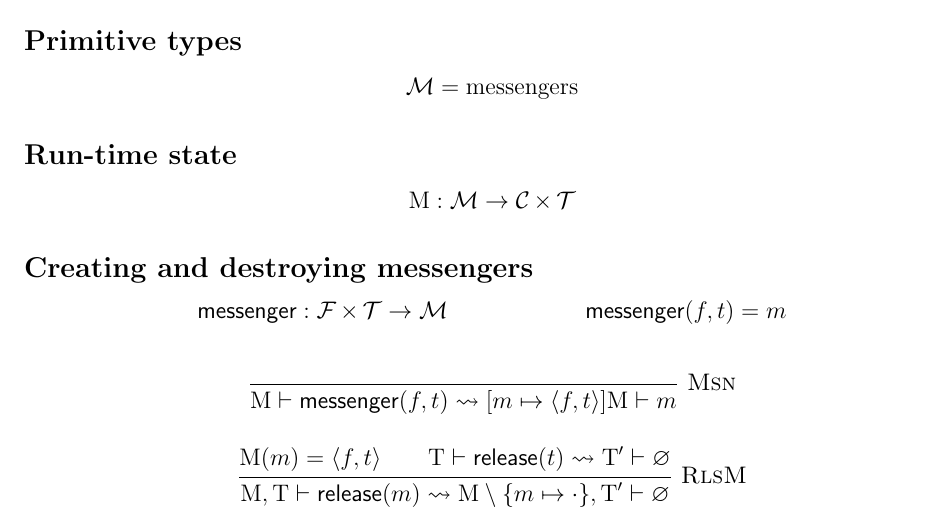
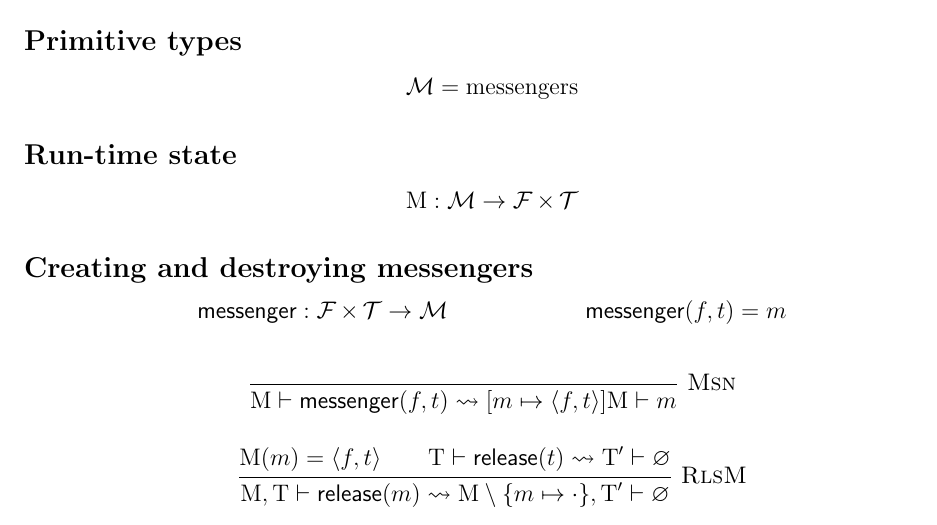
Before and after one commit to dedbox/racket-net2-model, a LaTeX document (master.tex): part of page 12 of 15, cut so that both start at the same text. Compiled offline with pdfLaTeX.

Commit message:
fix typo in run-time state math

```diff
--- a/master.tex
+++ b/master.tex
@@ -590,7 +590,7 @@ a codec that produces or consumes frames.
 \subsection*{Run-time state}
 
 \begin{mathpar}
-  \Mx : \Ms -> \Cs ** \Ts
+  \Mx : \Ms -> \Fs ** \Ts
 \end{mathpar}
 
 \subsection*{Creating and destroying messengers}
```
